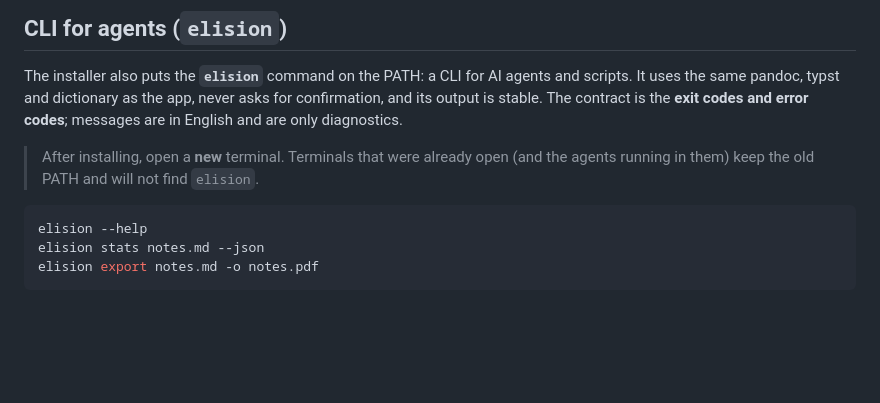
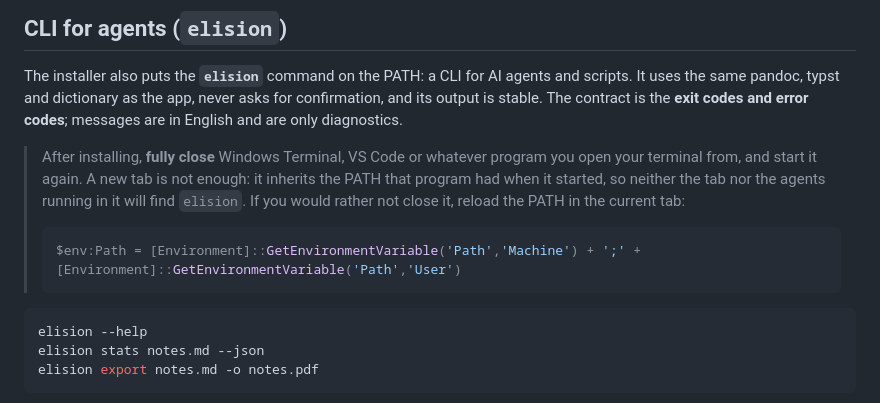
Before and after one commit to GerardoFC8/apostrophe-for-windows, a Markdown page: README.en.md, the part around the change. Drawn GitHub-style; blank space fills up the shorter version.

````diff
--- a/README.en.md
+++ b/README.en.md
@@ -52,8 +52,14 @@ scripts. It uses the same pandoc, typst and dictionary as the app, never asks fo
 confirmation, and its output is stable. The contract is the **exit codes and error codes**;
 messages are in English and are only diagnostics.
 
-> After installing, open a **new** terminal. Terminals that were already open (and the
-> agents running in them) keep the old PATH and will not find `elision`.
+> After installing, **fully close** Windows Terminal, VS Code or whatever program you open
+> your terminal from, and start it again. A new tab is not enough: it inherits the PATH that
+> program had when it started, so neither the tab nor the agents running in it will find
+> `elision`. If you would rather not close it, reload the PATH in the current tab:
+>
+> ```powershell
+> $env:Path = [Environment]::GetEnvironmentVariable('Path','Machine') + ';' + [Environment]::GetEnvironmentVariable('Path','User')
+> ```
 
 ```powershell
 elision --help
````
Also changed, not shown: README.md (+8 -2 lines).
